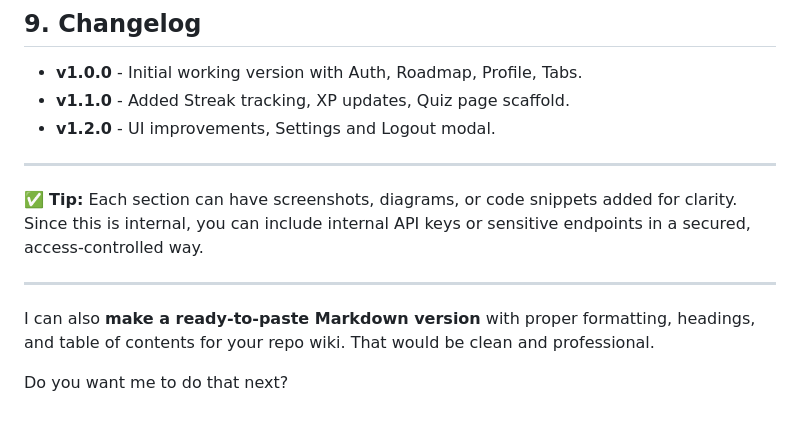
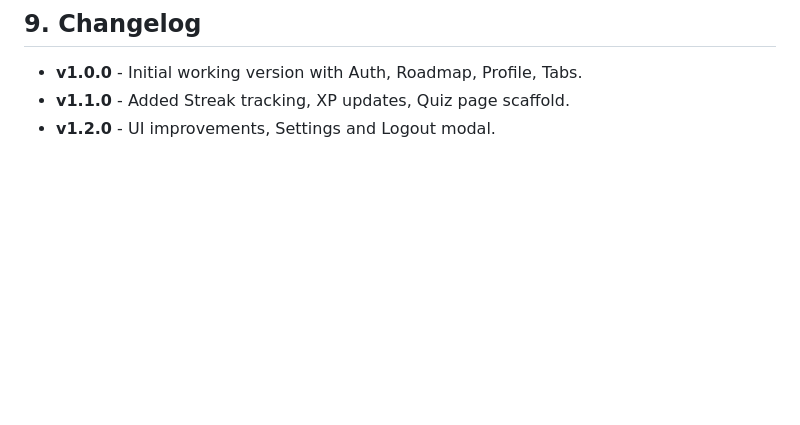
Before and after one commit to ElijahSkinner/SkillForge, a Markdown page: wiki.md, the part around the change. Rendered like a GitHub page; blank space fills up the shorter version.

Commit message:
Auto-save: 2025-09-16 21:24:00

```diff
--- a/wiki.md
+++ b/wiki.md
@@ -169,13 +169,3 @@ Perfect — I’ll draft a structured, professional wiki for your private repo w
 * **v1.0.0** - Initial working version with Auth, Roadmap, Profile, Tabs.
 * **v1.1.0** - Added Streak tracking, XP updates, Quiz page scaffold.
 * **v1.2.0** - UI improvements, Settings and Logout modal.
-
----
-
-✅ **Tip:** Each section can have screenshots, diagrams, or code snippets added for clarity. Since this is internal, you can include internal API keys or sensitive endpoints in a secured, access-controlled way.
-
----
-
-I can also **make a ready-to-paste Markdown version** with proper formatting, headings, and table of contents for your repo wiki. That would be clean and professional.
-
-Do you want me to do that next?
```
